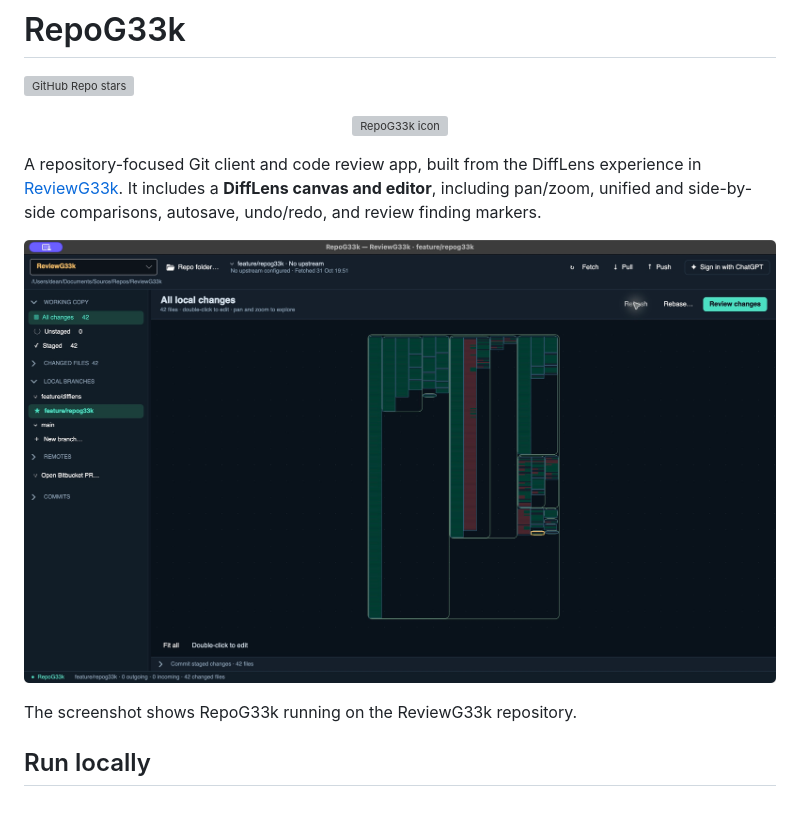
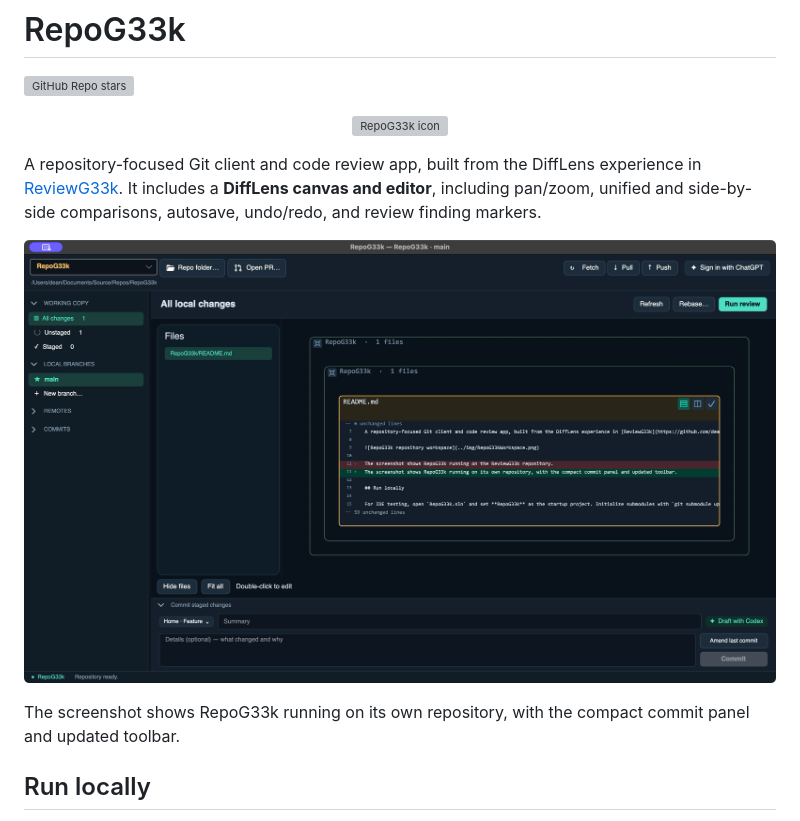
Before and after one commit to deanthecoder/RepoG33k, a Markdown page: RepoG33k/README.md, the part around the change. Rendered like a GitHub page; pictures changed too: img/RepoG33kWorkspace.png; grey boxes are pictures that could not be loaded.

Commit message:
Feature: Refresh the RepoG33k workspace screenshot

```diff
--- a/RepoG33k/README.md
+++ b/RepoG33k/README.md
@@ -8,7 +8,7 @@ A repository-focused Git client and code review app, built from the DiffLens exp
 
 ![RepoG33k repository workspace](../img/RepoG33kWorkspace.png)
 
-The screenshot shows RepoG33k running on the ReviewG33k repository.
+The screenshot shows RepoG33k running on its own repository, with the compact commit panel and updated toolbar.
 
 ## Run locally
 
```
